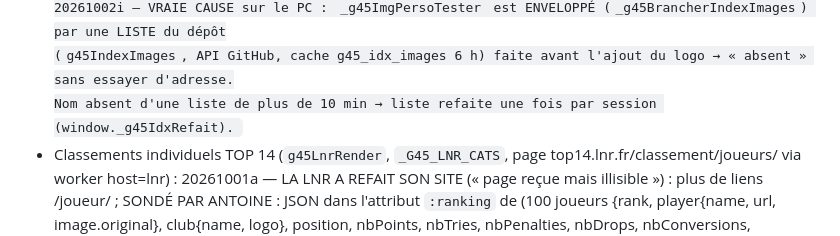
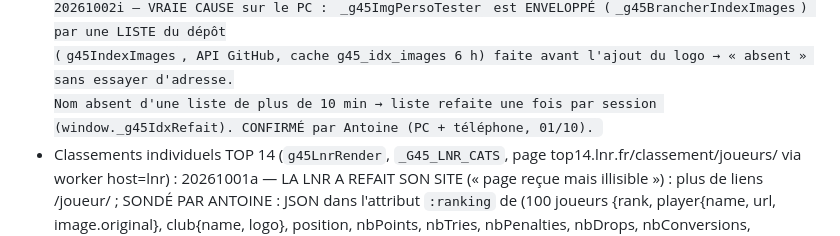
Before and after one commit to gones45140/gones45, a Markdown page: CLAUDE.md, the part around the change. GitHub-like rendering.

Commit message:
CLAUDE.md — logo ASVEL du mur confirmé par Antoine (PC + téléphone)
Co-Authored-By: Claude Opus 5.5 <noreply@anthropic.com>
Claude-Session: https://claude.ai/code/session_01Aofoj1GD292PqhajaALYr3

```diff
--- a/CLAUDE.md
+++ b/CLAUDE.md
@@ -611,7 +611,7 @@ pousser, `git fetch origin main && git rebase origin/main`, sinon le push est re
   échouait, la même avec ?x= passait — console d'Antoine).
   20261002i — VRAIE CAUSE sur le PC : `_g45ImgPersoTester` est ENVELOPPÉ (`_g45BrancherIndexImages`) par une LISTE du dépôt
   (`g45IndexImages`, API GitHub, cache g45_idx_images 6 h) faite avant l'ajout du logo → « absent » sans essayer d'adresse.
-  Nom absent d'une liste de plus de 10 min → liste refaite une fois par session (window._g45IdxRefait).
+  Nom absent d'une liste de plus de 10 min → liste refaite une fois par session (window._g45IdxRefait). CONFIRMÉ par Antoine (PC + téléphone, 01/10).
 - Classements individuels TOP 14 (`g45LnrRender`, `_G45_LNR_CATS`, page top14.lnr.fr/classement/joueurs/<cat> via
   worker host=lnr) : 20261001a — LA LNR A REFAIT SON SITE (« page reçue mais illisible ») : plus de liens /joueur/ ;
   SONDÉ PAR ANTOINE : JSON dans l'attribut `:ranking` de <players-ranking> (100 joueurs {rank, player{name, url,
```
